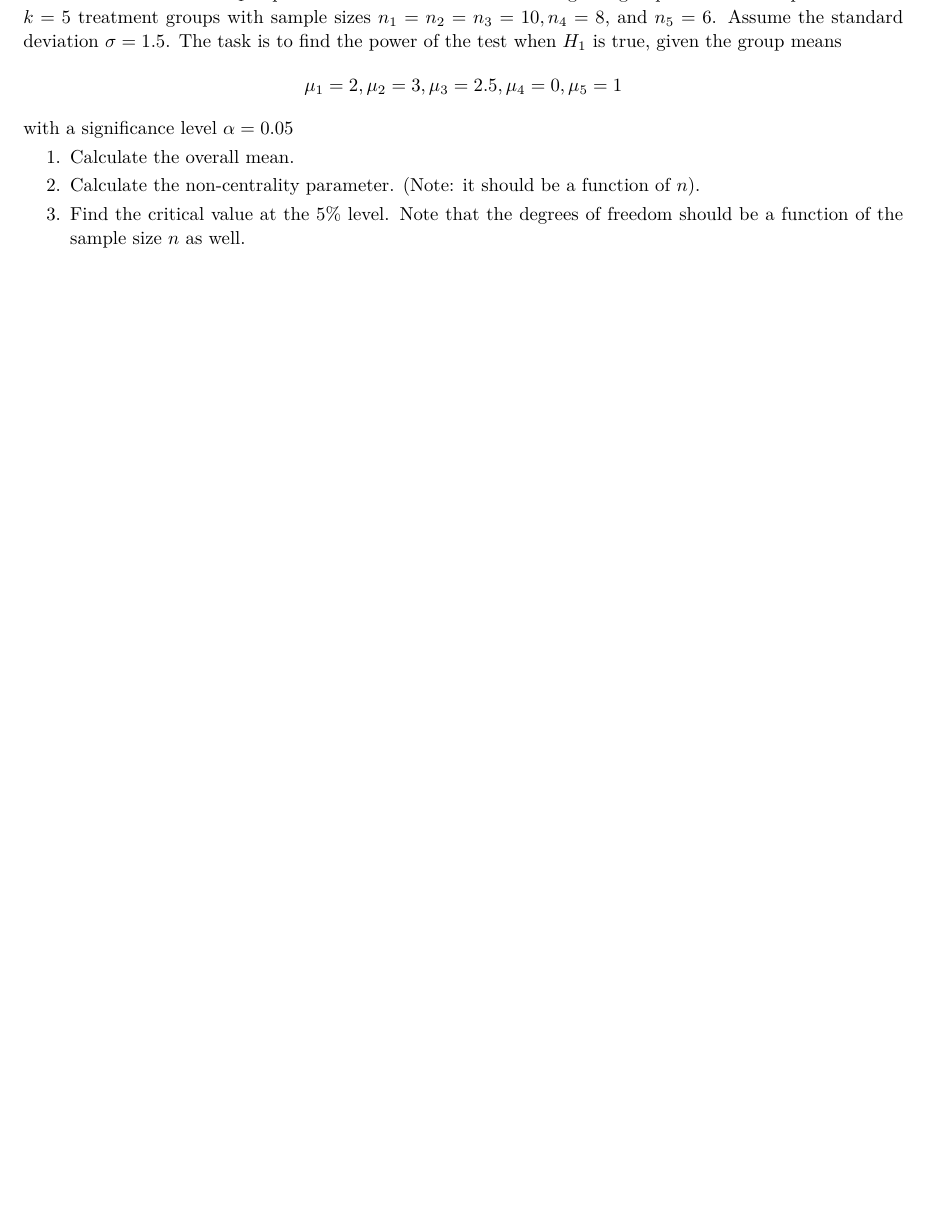
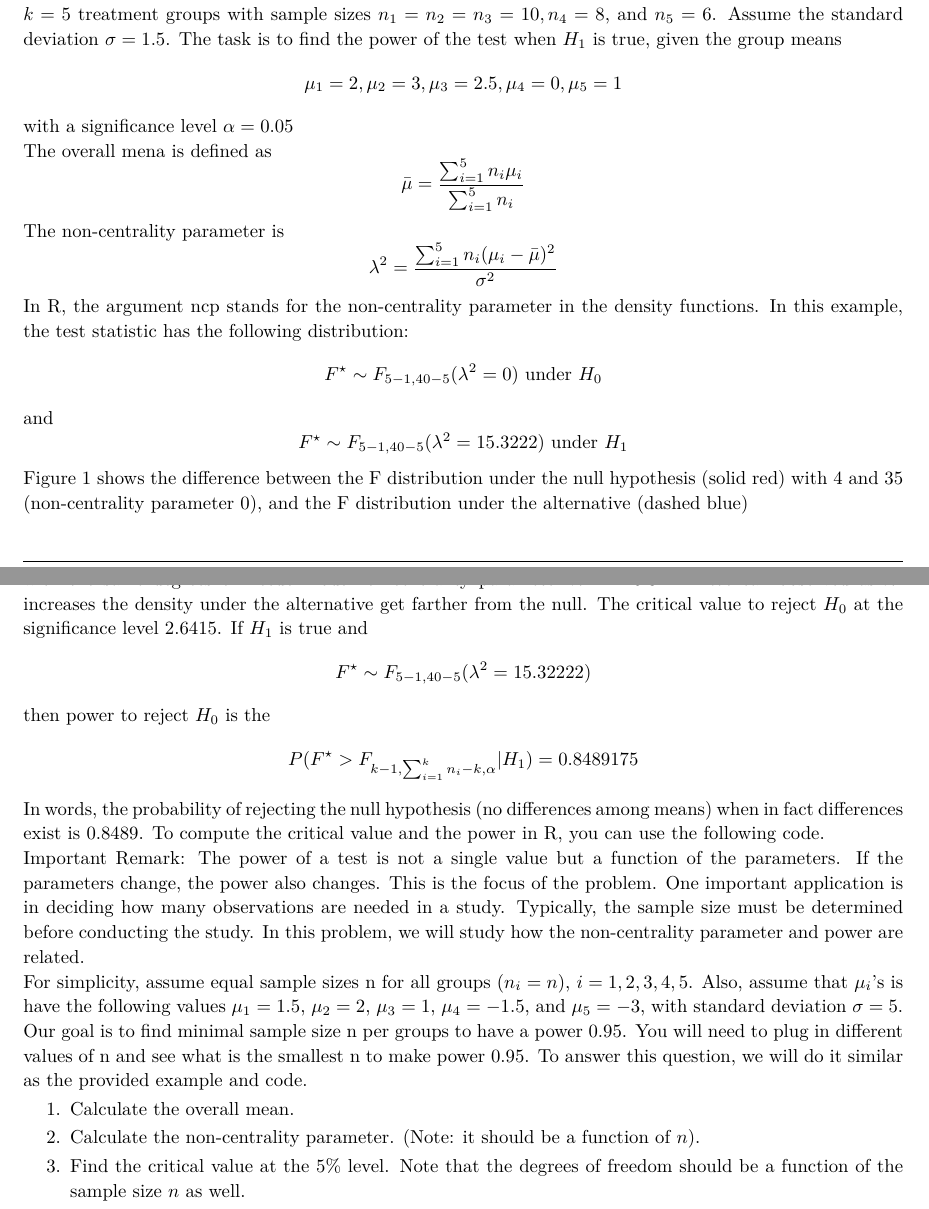
Before and after one commit to ouslan/ESMA-6787, a LaTeX problem sheet (homeworks/homework-02/homework-02.tex): part of page 7 of 7 before the commit and two parts of pages 7 and 8 of 8 after it, the two joined at a grey line, cut so that both start at the same text, the shorter picture padded with empty space. The pictures show the PDF file homeworks/homework-02/out/homework-02.pdf that the author committed with the source.

Commit message:
added minor mising parts

```diff
--- a/homeworks/homework-02/homework-02.tex
+++ b/homeworks/homework-02/homework-02.tex
@@ -319,7 +319,7 @@ The overall mean is defined $\bar{\mu}= \sum_{5}^{i=1}n_i*\frac{\mu_i}{\sum_{5}^
 
 The non-centrality parameter is $\frac{\sum_{5}^{i=1}n_i(\mu_i-\bar{\mu})^2}{\sigma^2}$
 
-In R, the argument ncp stands for the non-centrality parameter in the desity functions. In this example, the test statisic
+In R, the argument ncp stands for the non-centrality parameter in the density functions. In this example, the test statistic
 have the following distribution $F^\star \sim F_{5-1,40-5}(\lambda^2=0)$ under $H_0$ and $F^\star \sim F_{5-1,40-5}(\lambda^2 = 15.32222)$ under $H_1$.
 
 Figure 1 showed the difference between the F distribution under the null hypothesis(solid red) with
@@ -335,3 +335,4 @@ To interpret this value, the probability of rejecting the null hypothesis (non d
 means) when in fact there’s difference across the means is $0.8489$. To compute the critical value
 and the power in R you can do the following,
 
+Some important details, the power of a test is not a single value, but a function of the parameters.
@@ -338,3 +345,8 @@ and the power in R you can do the following,
+For simplicity, assume equal sample sizes n for all groups $(n_i = n)$, $i = 1, 2, 3, 4, 5$. Also, assume
+that $\mu_i$'s is have the following values $\mu_1 = 1.5$, $\mu_2 = 2$, $\mu_3 = 1$, $\mu_4 = -1.5$, and $\mu_5 = -3$, with standard
+deviation $\sigma = 5$. Our goal is to find minimal sample size n per groups to have a power $0.95$. You
+will need to plug in different values of n and see what is the smallest n to make power $0.95$. To
+answer this question, we will do it similar as the provided example and code.
 \begin{figure}[H]
 	\centering
 	\includegraphics[width=0.5\textwidth]{assets/prob6.png}
@@ -391,6 +403,55 @@ $$
 	\mu_1 = 2, \mu_2 = 3, \mu_3 = 2.5, \mu_4 =0, \mu_5 = 1
 $$
 with a significance level $\alpha = 0.05$
+
+The overall mena is defined as
+$$
+	\bar{\mu}= \frac{\sum_{i=1}^{5}n_i \mu_i}{\sum_{i=1}^{5}n_i}
+$$
+
+The non-centrality parameter is
+$$
+	\lambda^2 = \frac{\sum_{i=1}^{5}n_i(\mu_i-\bar{\mu})^2}{\sigma^2}
+$$
+In R, the argument ncp stands for the non-centrality parameter in the density functions. In this
+example, the test statistic has the following distribution:
+$$
+	F^\star \sim F_{5-1,40-5}(\lambda^2=0) \text{ under } H_0
+$$
+and
+$$
+	F^\star \sim F_{5-1,40-5}(\lambda^2=15.3222) \text{ under } H_1
+$$
+Figure 1 shows the difference between the F distribution under the null hypothesis (solid red) with
+4 and 35 (non-centrality parameter 0), and the F distribution under the alternative (dashed blue)
+
+with the same degrees of freedom but non-centrality parameter $\lambda^2 = 15.3222$. We can observed as $\lambda^2$
+increases the density under the alternative get farther from the null. The critical value to reject $H_0$
+at the significance level $2.6415$. If $H_1$ is true and
+$$
+	F^\star \sim F_{5-1,40-5}(\lambda^2 = 15.32222)
+$$
+then power to reject $H_0$ is the
+$$
+	P(F^\star>F_{k-1,\sum_{i=1}^{k}n_i-k,\alpha}|H_1)=0.8489175
+$$
+
+In words, the probability of rejecting the null hypothesis (no differences among means) when in
+fact differences exist is 0.8489. To compute the critical value and the power in R, you can use the
+following code.
+
+Important Remark: The power of a test is not a single value but a function of the parameters. If
+the parameters change, the power also changes. This is the focus of the problem. One important
+application is in deciding how many observations are needed in a study. Typically, the sample
+size must be determined before conducting the study. In this problem, we will study how the
+non-centrality parameter and power are related.
+
+For simplicity, assume equal sample sizes n for all groups $(n_i = n)$, $i = 1, 2, 3, 4, 5$. Also, assume
+that $\mu_i$'s is have the following values $\mu_1 = 1.5$, $\mu_2 = 2$, $\mu_3 = 1$, $\mu_4 = -1.5$, and $\mu_5 = -3$, with standard
+deviation $\sigma = 5$. Our goal is to find minimal sample size n per groups to have a power $0.95$. You
+will need to plug in different values of n and see what is the smallest n to make power $0.95$. To
+answer this question, we will do it similar as the provided example and code.
+
 \begin{enumerate}
 	\item Calculate the overall mean.
 	\item Calculate the non-centrality parameter. (Note: it should be a function of $n$).
```
Also changed, not shown: homeworks/homework-02/out/homework-02.pdf, homeworks/homework-02/homework-02.tex (8 more changed lines), 1 other file.
